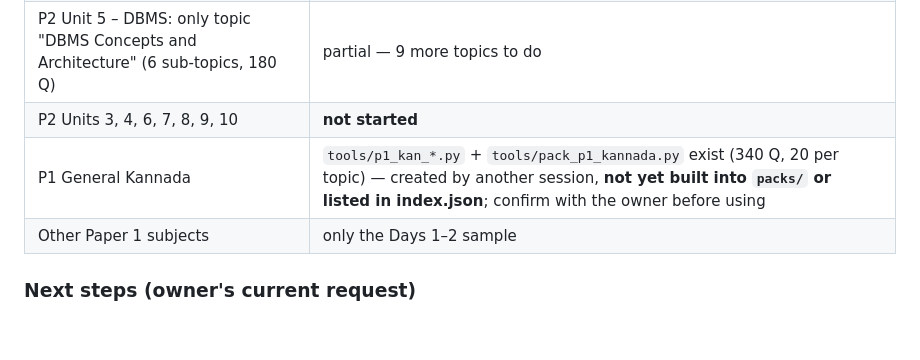
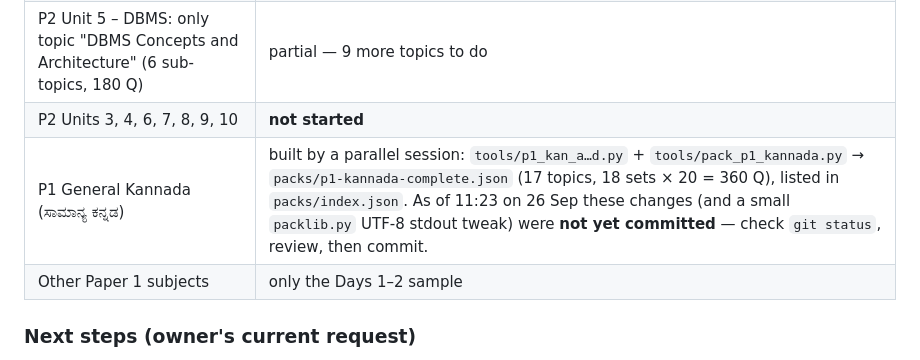
Before and after one commit to gulshanmsgit/ExamSim, a Markdown page: CLAUDE.md, the part around the change. GitHub-like rendering; blank space fills up the shorter version.

Commit message:
Update handoff notes; stop tracking Python cache files
Co-Authored-By: Claude Opus 5.5 <noreply@anthropic.com>

```diff
--- a/CLAUDE.md
+++ b/CLAUDE.md
@@ -62,7 +62,7 @@ Workflow: Claude edits and commits locally; **the owner runs `git push origin ma
 | P2 Unit 2 – Discrete Structures (9 topics, 29 sub-topics, 870 Q) | done |
 | P2 Unit 5 – DBMS: only topic "DBMS Concepts and Architecture" (6 sub-topics, 180 Q) | partial — 9 more topics to do |
 | P2 Units 3, 4, 6, 7, 8, 9, 10 | **not started** |
-| P1 General Kannada | `tools/p1_kan_*.py` + `tools/pack_p1_kannada.py` exist (340 Q, 20 per topic) — created by another session, **not yet built into `packs/` or listed in index.json**; confirm with the owner before using |
+| P1 General Kannada (ಸಾಮಾನ್ಯ ಕನ್ನಡ) | built by a parallel session: `tools/p1_kan_a…d.py` + `tools/pack_p1_kannada.py` → `packs/p1-kannada-complete.json` (17 topics, 18 sets × 20 = 360 Q), listed in `packs/index.json`. As of 11:23 on 26 Sep these changes (and a small `packlib.py` UTF-8 stdout tweak) were **not yet committed** — check `git status`, review, then commit. |
 | Other Paper 1 subjects | only the Days 1–2 sample |
 
 ### Next steps (owner's current request)
```
